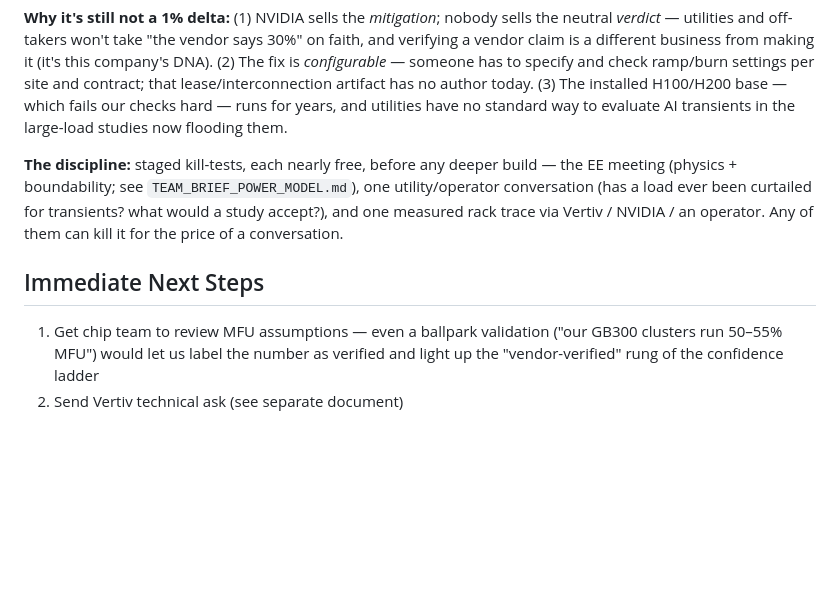
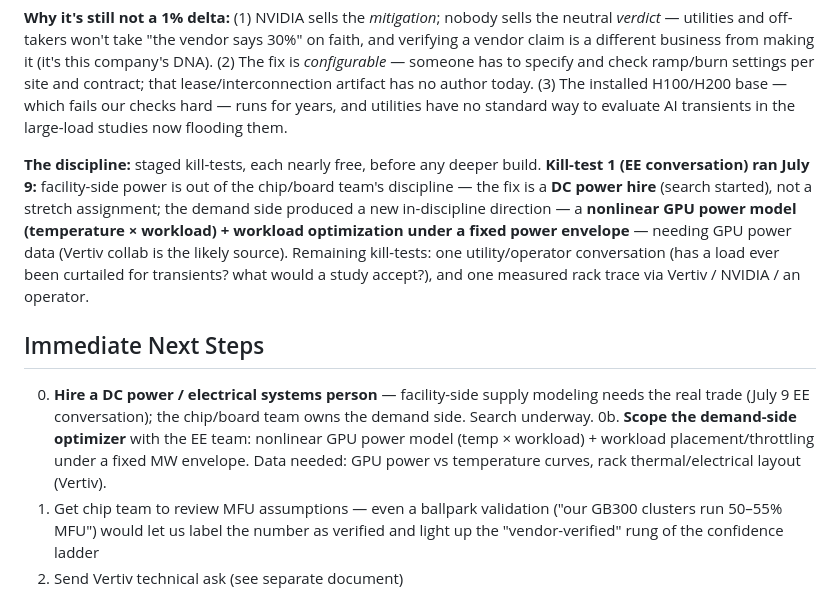
Before and after one commit to voltai-inc/meridian, a Markdown page: MERIDIAN_TEAM_DOC.md, the part around the change. Rendered like a GitHub page; blank space fills up the shorter version.

Commit message:
Record first EE conversation outcome: DC power hire needed for supply side; nonlinear GPU power model + workload optimizer as the in-discipline demand-side direction
Co-Authored-By: Claude Fable 5 <noreply@anthropic.com>

```diff
--- a/MERIDIAN_TEAM_DOC.md
+++ b/MERIDIAN_TEAM_DOC.md
@@ -147,13 +147,22 @@ lease/interconnection artifact has no author today. (3) The installed H100/H200
 our checks hard — runs for years, and utilities have no standard way to evaluate AI transients in
 the large-load studies now flooding them.
 
-**The discipline:** staged kill-tests, each nearly free, before any deeper build — the EE meeting
-(physics + boundability; see `TEAM_BRIEF_POWER_MODEL.md`), one utility/operator conversation (has
-a load ever been curtailed for transients? what would a study accept?), and one measured rack
-trace via Vertiv / NVIDIA / an operator. Any of them can kill it for the price of a conversation.
+**The discipline:** staged kill-tests, each nearly free, before any deeper build. **Kill-test 1
+(EE conversation) ran July 9:** facility-side power is out of the chip/board team's discipline —
+the fix is a **DC power hire** (search started), not a stretch assignment; the demand side
+produced a new in-discipline direction — a **nonlinear GPU power model (temperature × workload) +
+workload optimization under a fixed power envelope** — needing GPU power data (Vertiv collab is
+the likely source). Remaining kill-tests: one utility/operator conversation (has a load ever been
+curtailed for transients? what would a study accept?), and one measured rack trace via Vertiv /
+NVIDIA / an operator.
 
 ## Immediate Next Steps
 
+0. **Hire a DC power / electrical systems person** — facility-side supply modeling needs the real
+   trade (July 9 EE conversation); the chip/board team owns the demand side. Search underway.
+0b. **Scope the demand-side optimizer** with the EE team: nonlinear GPU power model (temp ×
+   workload) + workload placement/throttling under a fixed MW envelope. Data needed: GPU power vs
+   temperature curves, rack thermal/electrical layout (Vertiv).
 1. Get chip team to review MFU assumptions — even a ballpark validation ("our GB300 clusters run 50–55% MFU") would let us label the number as verified and light up the "vendor-verified" rung of the confidence ladder
 2. Send Vertiv technical ask (see separate document)
 3. ~~Connect a selected Meridian design into Workload Power Validation~~ **Done July 9** — validation runs inline; the standalone bench is the deep-linked full version
```
Also changed, not shown: TEAM_BRIEF_POWER_MODEL.md (+9 -0 lines).
